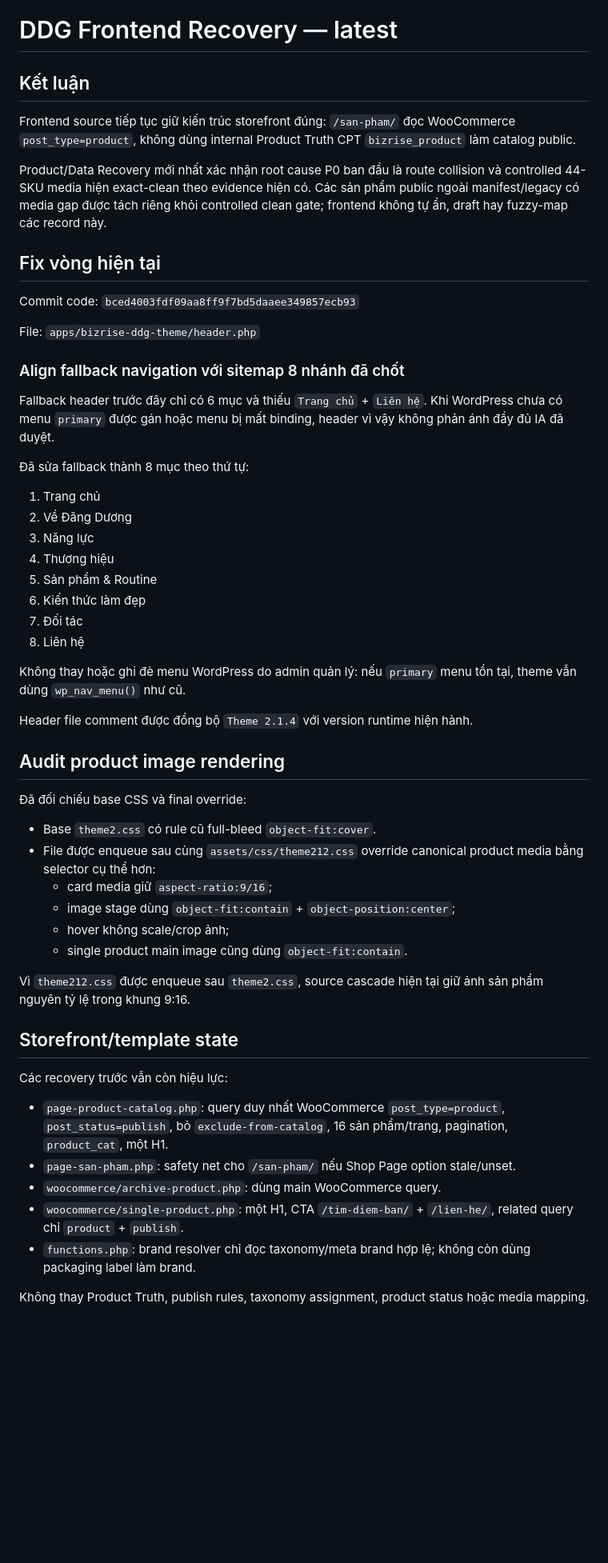
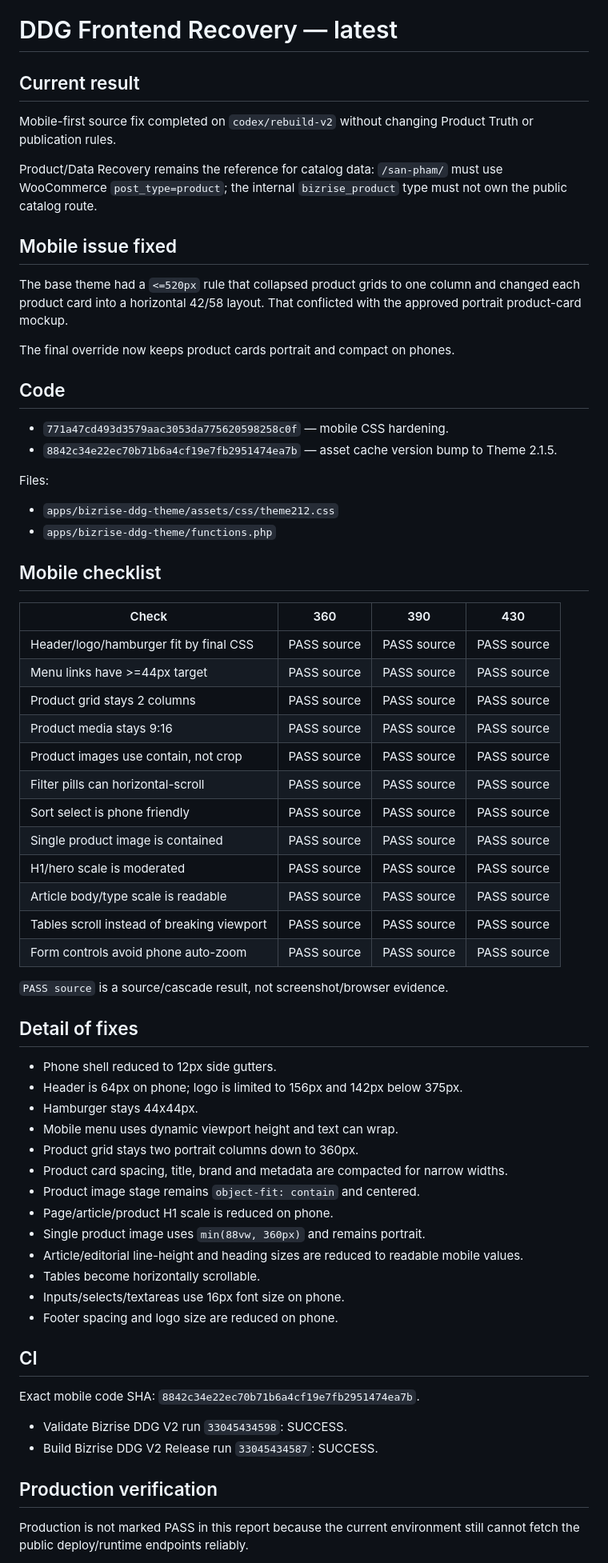
Before and after one commit to cutypn/myphamdangduong, a Markdown page: docs/frontend-recovery-latest.md, the part around one of its changes. Shown at 80% size. Drawn GitHub-style; blank space fills up the shorter version.

Commit message:
docs: update mobile frontend recovery

```diff
--- a/docs/frontend-recovery-latest.md
+++ b/docs/frontend-recovery-latest.md
@@ -1,58 +1,70 @@
 # DDG Frontend Recovery — latest
 
-## Kết luận
+## Current result
 
-Frontend source tiếp tục giữ kiến trúc storefront đúng: `/san-pham/` đọc WooCommerce `post_type=product`, không dùng internal Product Truth CPT `bizrise_product` làm catalog public.
+Mobile-first source fix completed on `codex/rebuild-v2` without changing Product Truth or publication rules.
 
-Product/Data Recovery mới nhất xác nhận root cause P0 ban đầu là route collision và controlled 44-SKU media hiện exact-clean theo evidence hiện có. Các sản phẩm public ngoài manifest/legacy có media gap được tách riêng khỏi controlled clean gate; frontend không tự ẩn, draft hay fuzzy-map các record này.
+Product/Data Recovery remains the reference for catalog data: `/san-pham/` must use WooCommerce `post_type=product`; the internal `bizrise_product` type must not own the public catalog route.
 
-## Fix vòng hiện tại
+## Mobile issue fixed
 
-Commit code: `bced4003fdf09aa8ff9f7bd5daaee349857ecb93`
+The base theme had a `<=520px` rule that collapsed product grids to one column and changed each product card into a horizontal 42/58 layout. That conflicted with the approved portrait product-card mockup.
 
-File: `apps/bizrise-ddg-theme/header.php`
+The final override now keeps product cards portrait and compact on phones.
 
-### Align fallback navigation với sitemap 8 nhánh đã chốt
+## Code
 
-Fallback header trước đây chỉ có 6 mục và thiếu `Trang chủ` + `Liên hệ`. Khi WordPress chưa có menu `primary` được gán hoặc menu bị mất binding, header vì vậy không phản ánh đầy đủ IA đã duyệt.
+- `771a47cd493d3579aac3053da775620598258c0f` — mobile CSS hardening.
+- `8842c34e22ec70b71b6a4cf19e7fb2951474ea7b` — asset cache version bump to Theme 2.1.5.
 
-Đã sửa fallback thành 8 mục theo thứ tự:
+Files:
 
-1. Trang chủ
-2. Về Đăng Dương
-3. Năng lực
-4. Thương hiệu
-5. Sản phẩm & Routine
-6. Kiến thức làm đẹp
-7. Đối tác
-8. Liên hệ
+- `apps/bizrise-ddg-theme/assets/css/theme212.css`
+- `apps/bizrise-ddg-theme/functions.php`
 
-Không thay hoặc ghi đè menu WordPress do admin quản lý: nếu `primary` menu tồn tại, theme vẫn dùng `wp_nav_menu()` như cũ.
+## Mobile checklist
 
-Header file comment được đồng bộ `Theme 2.1.4` với version runtime hiện hành.
+| Check | 360 | 390 | 430 |
+|---|---|---|---|
+| Header/logo/hamburger fit by final CSS | PASS source | PASS source | PASS source |
+| Menu links have >=44px target | PASS source | PASS source | PASS source |
+| Product grid stays 2 columns | PASS source | PASS source | PASS source |
+| Product media stays 9:16 | PASS source | PASS source | PASS source |
+| Product images use contain, not crop | PASS source | PASS source | PASS source |
+| Filter pills can horizontal-scroll | PASS source | PASS source | PASS source |
+| Sort select is phone friendly | PASS source | PASS source | PASS source |
+| Single product image is contained | PASS source | PASS source | PASS source |
+| H1/hero scale is moderated | PASS source | PASS source | PASS source |
+| Article body/type scale is readable | PASS source | PASS source | PASS source |
+| Tables scroll instead of breaking viewport | PASS source | PASS source | PASS source |
+| Form controls avoid phone auto-zoom | PASS source | PASS source | PASS source |
 
-## Audit product image rendering
+`PASS source` is a source/cascade result, not screenshot/browser evidence.
 
-Đã đối chiếu base CSS và final override:
+## Detail of fixes
 
-- Base `theme2.css` có rule cũ full-bleed `object-fit:cover`.
-- File được enqueue sau cùng `assets/css/theme212.css` override canonical product media bằng selector cụ thể hơn:
-  - card media giữ `aspect-ratio:9/16`;
-  - image stage dùng `object-fit:contain` + `object-position:center`;
-  - hover không scale/crop ảnh;
-  - single product main image cũng dùng `object-fit:contain`.
+- Phone shell reduced to 12px side gutters.
+- Header is 64px on phone; logo is limited to 156px and 142px below 375px.
+- Hamburger stays 44x44px.
+- Mobile menu uses dynamic viewport height and text can wrap.
+- Product grid stays two portrait columns down to 360px.
+- Product card spacing, title, brand and metadata are compacted for narrow widths.
+- Product image stage remains `object-fit: contain` and centered.
+- Page/article/product H1 scale is reduced on phone.
+- Single product image uses `min(88vw, 360px)` and remains portrait.
+- Article/editorial line-height and heading sizes are reduced to readable mobile values.
+- Tables become horizontally scrollable.
+- Inputs/selects/textareas use 16px font size on phone.
+- Footer spacing and logo size are reduced on phone.
 
-Vì `theme212.css` được enqueue sau `theme2.css`, source cascade hiện tại giữ ảnh sản phẩm nguyên tỷ lệ trong khung 9:16.
+## CI
 
-## Storefront/template state
+Exact mobile code SHA: `8842c34e22ec70b71b6a4cf19e7fb2951474ea7b`.
 
-Các recovery trước vẫn còn hiệu lực:
+- Validate Bizrise DDG V2 run `33045434598`: SUCCESS.
+- Build Bizrise DDG V2 Release run `33045434587`: SUCCESS.
 
-- `page-product-catalog.php`: query duy nhất WooCommerce `post_type=product`, `post_status=publish`, bỏ `exclude-from-catalog`, 16 sản phẩm/trang, pagination, `product_cat`, một H1.
-- `page-san-pham.php`: safety net cho `/san-pham/` nếu Shop Page option stale/unset.
-- `woocommerce/archive-product.php`: dùng main WooCommerce query.
-- `woocommerce/single-product.php`: một H1, CTA `/tim-diem-ban/` + `/lien-he/`, related query chỉ `product` + `publish`.
-- `functions.php`: brand resolver chỉ đọc taxonomy/meta brand hợp lệ; không còn dùng packaging label làm brand.
+## Production verification
 
-Không thay Product Truth, publish rules, taxonomy assignment, product status hoặc media mapping.
+Production is not marked PASS in this report because the current environment still cannot fetch the public deploy/runtime endpoints reliably.
 
```
Also changed, not shown: other parts of docs/frontend-recovery-latest.md (+10 -24 lines).
